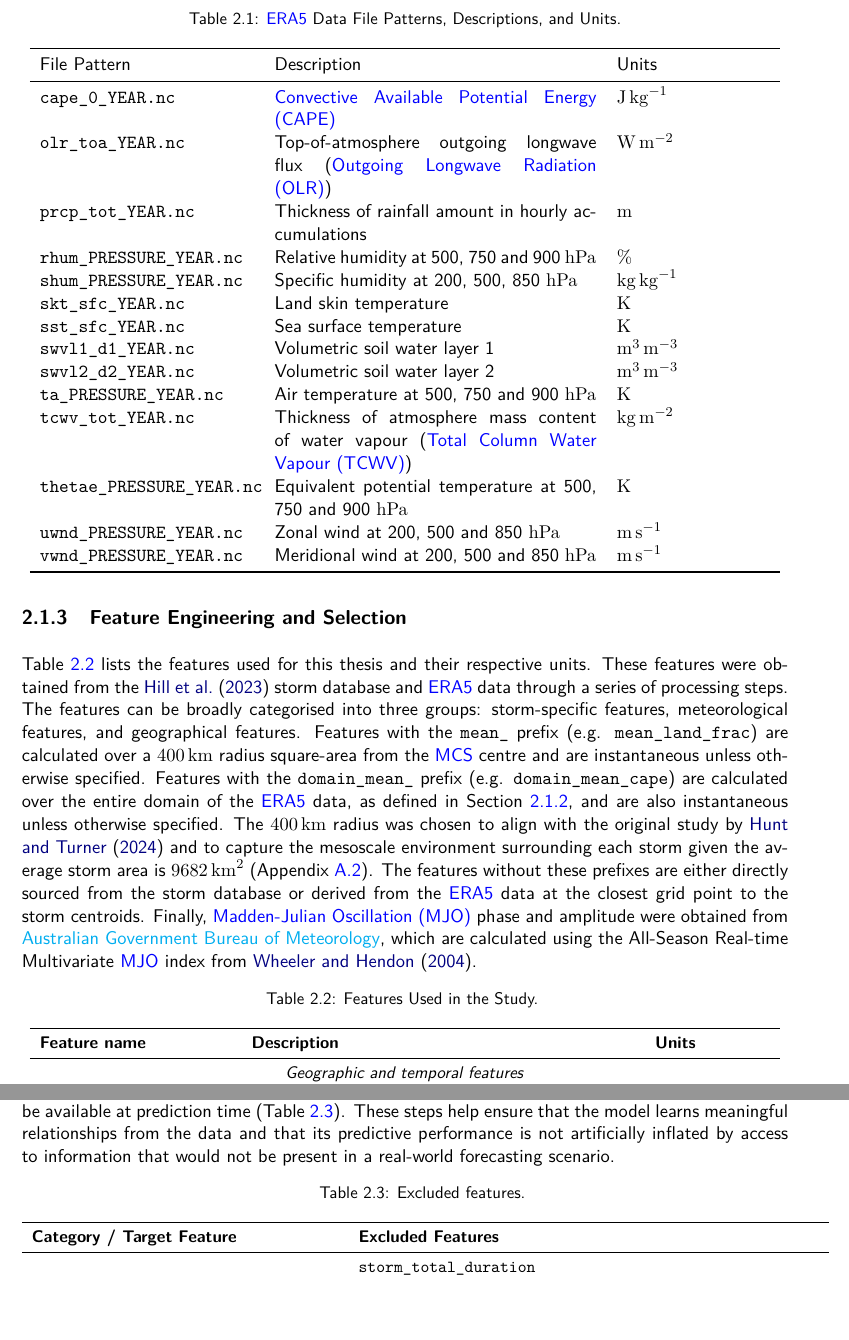
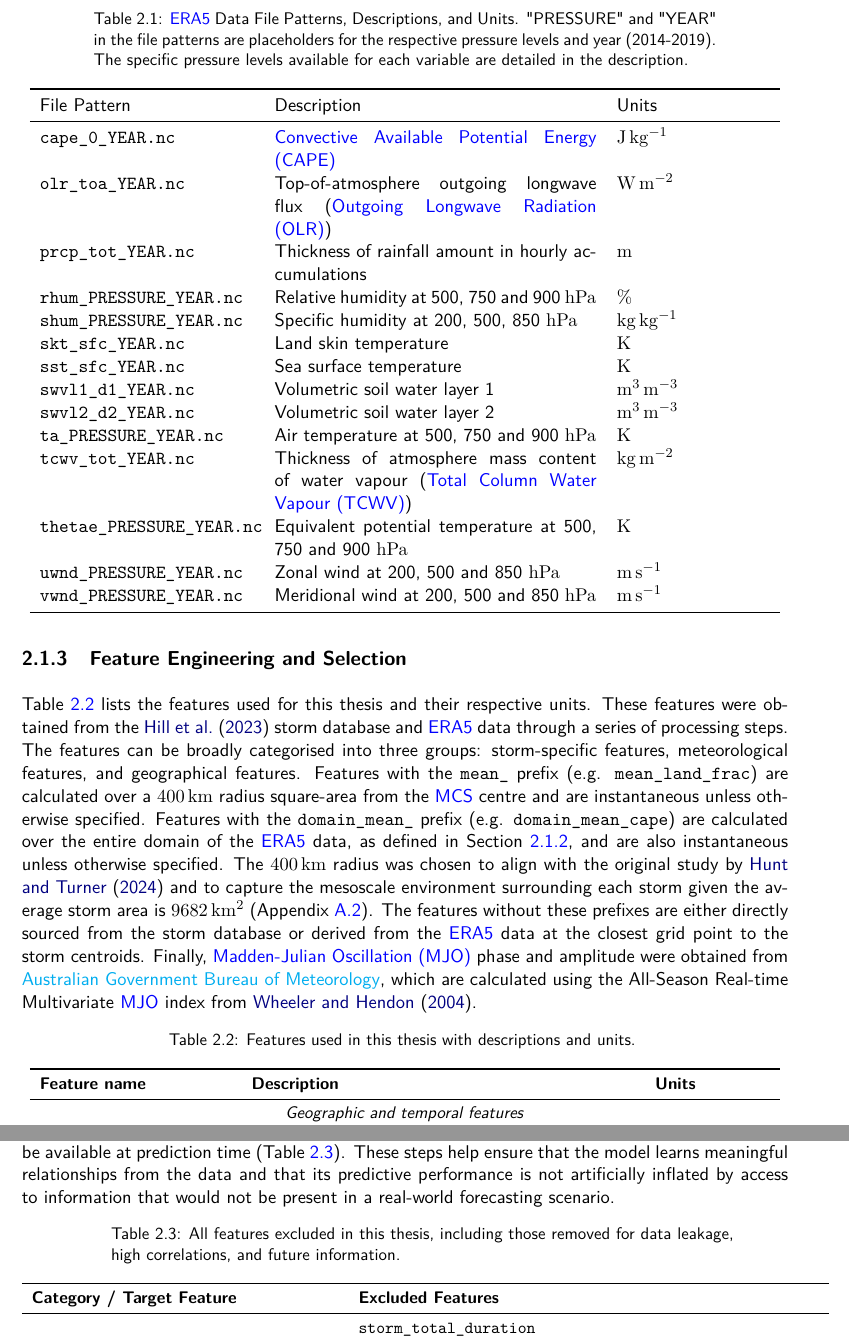
Before and after one commit to seangtkelley/uor-msc-dissertation-xai-african-storms, a LaTeX thesis (report/thesis.tex, which reads report/chapters/methodology.tex): two parts of pages 22 and 25 of 78, joined at a grey line, cut so that both start at the same text, the shorter picture padded with empty space. Compiled offline with pdfLaTeX.

Commit message:
method table captions verbose

```diff
--- a/report/chapters/methodology.tex
+++ b/report/chapters/methodology.tex
@@ -18,7 +18,7 @@ From this comprehensive storm database, a subset of 27,982 \acrshortpl{mcs} was
 
 \begin{table}[ht]
     \centering
-    \caption{\acrshort{era5} Data File Patterns, Descriptions, and Units.}
+    \caption{\acrshort{era5} Data File Patterns, Descriptions, and Units. "PRESSURE" and "YEAR" in the file patterns are placeholders for the respective pressure levels and year (2014-2019). The specific pressure levels available for each variable are detailed in the description.}
     \label{tab:era5-file-patterns}
     \begin{tabular}{p{0.28\linewidth} p{0.42\linewidth} p{0.2\linewidth}}
         \toprule
@@ -48,7 +48,7 @@ Table \ref{tab:features} lists the features used for this thesis and their respe
 
 {\small
 \begin{longtable}{>{\raggedright\arraybackslash}p{0.25\linewidth} p{0.50\linewidth} >{\raggedright\arraybackslash}p{0.15\linewidth}}
-    \caption{Features Used in the Study.}
+    \caption{Features used in this thesis with descriptions and units.}
     \label{tab:features} \\
     \toprule
     \textbf{Feature name} & \textbf{Description} & \textbf{Units} \\
@@ -164,7 +164,7 @@ Additionally, measures were implemented to prevent data leakage by the exclusion
 
 {\small
 \begin{longtable}{>{\raggedright\arraybackslash}p{0.4\linewidth} >{\raggedright\arraybackslash}p{0.6\linewidth}}
-    \caption{Excluded features.}
+    \caption{All features excluded in this thesis, including those removed for data leakage, high correlations, and future information.}
     \label{tab:excluded_features} \\
     \toprule
     \textbf{Category / Target Feature} & \textbf{Excluded Features} \\
```
Also changed, not shown: report/chapters/methodology.tex (2 more changed lines).
